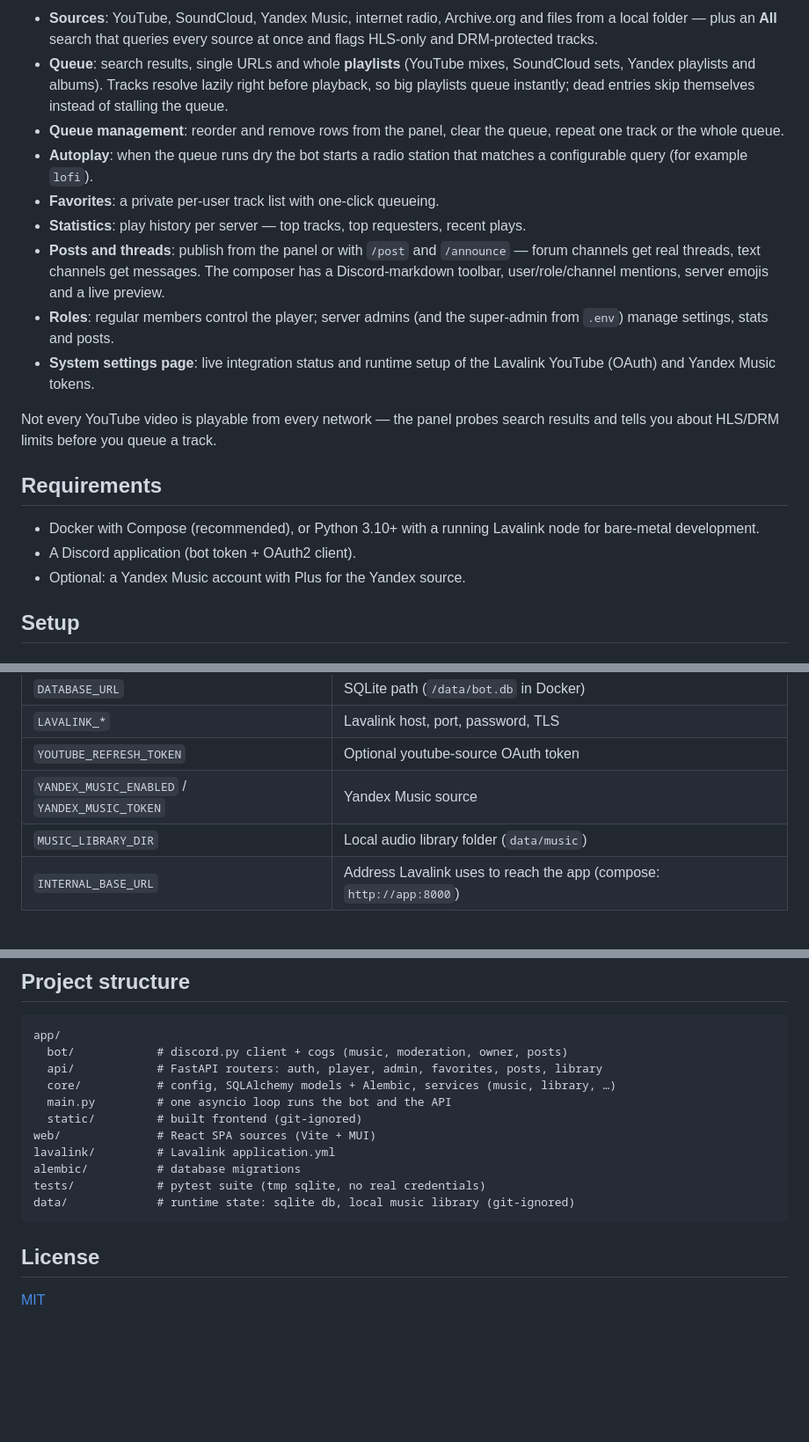
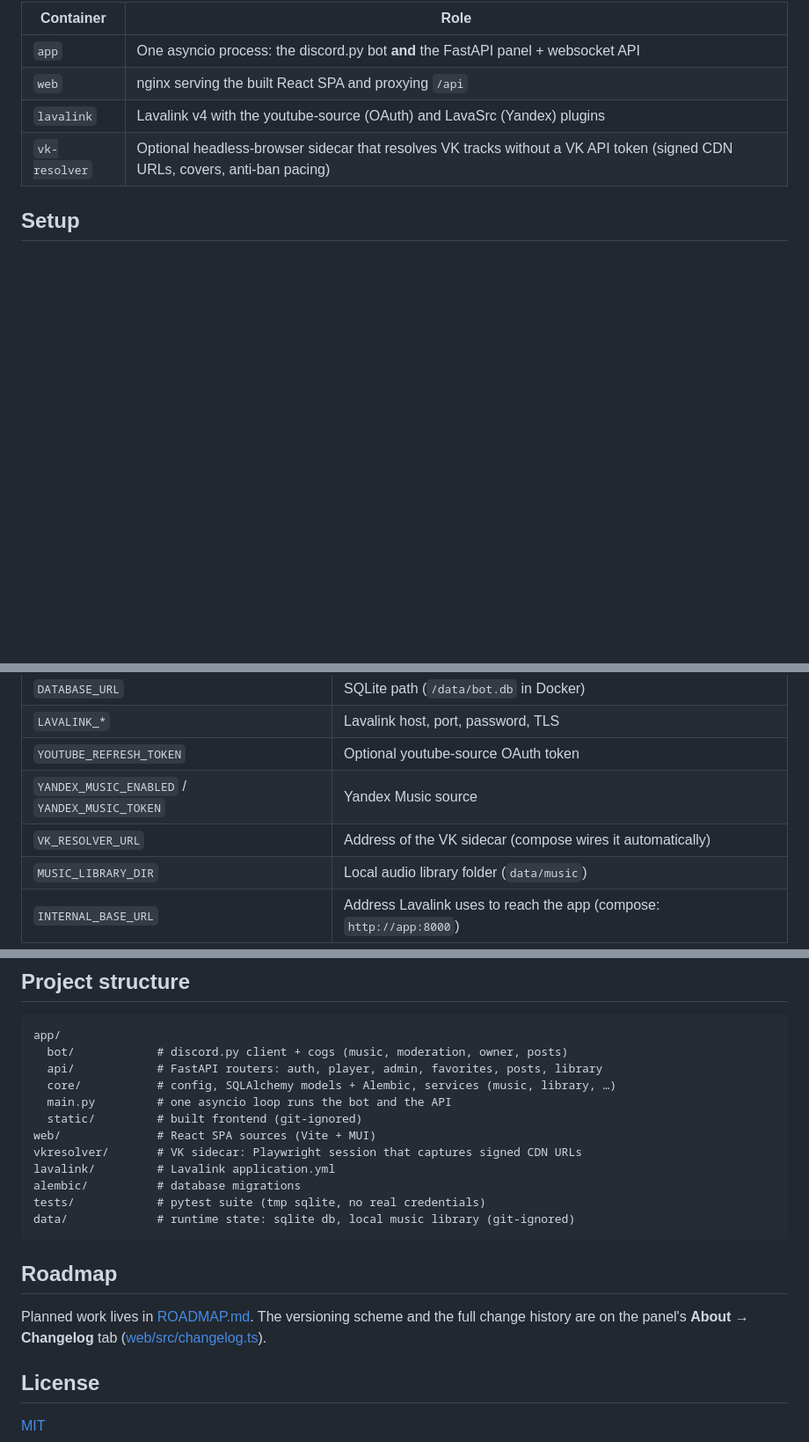
Before and after one commit to explosivebarrel/discord_complex_bot, a Markdown page: README.md, 3 parts joined by grey strips. Shown at 88% size. Drawn GitHub-style; blank space fills up the shorter version.

````diff
--- a/README.md
+++ b/README.md
@@ -20,36 +60,10 @@ the same container.
 
-- **Sources**: YouTube, SoundCloud, Yandex Music, internet radio, Archive.org
-  and files from a local folder — plus an **All** search that queries every
-  source at once and flags HLS-only and DRM-protected tracks.
-- **Queue**: search results, single URLs and whole **playlists** (YouTube
-  mixes, SoundCloud sets, Yandex playlists and albums). Tracks resolve lazily
-  right before playback, so big playlists queue instantly; dead entries skip
-  themselves instead of stalling the queue.
-- **Queue management**: reorder and remove rows from the panel, clear the
-  queue, repeat one track or the whole queue.
-- **Autoplay**: when the queue runs dry the bot starts a radio station that
-  matches a configurable query (for example `lofi`).
-- **Favorites**: a private per-user track list with one-click queueing.
-- **Statistics**: play history per server — top tracks, top requesters,
-  recent plays.
-- **Posts and threads**: publish from the panel or with `/post` and
-  `/announce` — forum channels get real threads, text channels get messages.
-  The composer has a Discord-markdown toolbar, user/role/channel mentions,
-  server emojis and a live preview.
-- **Roles**: regular members control the player; server admins (and the
-  super-admin from `.env`) manage settings, stats and posts.
-- **System settings page**: live integration status and runtime setup of the
-  Lavalink YouTube (OAuth) and Yandex Music tokens.
-
-Not every YouTube video is playable from every network — the panel probes
-search results and tells you about HLS/DRM limits before you queue a track.
-
-## Requirements
-
-- Docker with Compose (recommended), or Python 3.10+ with a running Lavalink
-  node for bare-metal development.
-- A Discord application (bot token + OAuth2 client).
-- Optional: a Yandex Music account with Plus for the Yandex source.
+| Container | Role |
+| --- | --- |
+| `app` | One asyncio process: the discord.py bot **and** the FastAPI panel + websocket API |
+| `web` | nginx serving the built React SPA and proxying `/api` |
+| `lavalink` | Lavalink v4 with the youtube-source (OAuth) and LavaSrc (Yandex) plugins |
+| `vk-resolver` | Optional headless-browser sidecar that resolves VK tracks without a VK API token (signed CDN URLs, covers, anti-ban pacing) |
 
 ## Setup
 
@@ -97,6 +111,7 @@ cp .env.example .env
 | `LAVALINK_*` | Lavalink host, port, password, TLS |
 | `YOUTUBE_REFRESH_TOKEN` | Optional youtube-source OAuth token |
 | `YANDEX_MUSIC_ENABLED` / `YANDEX_MUSIC_TOKEN` | Yandex Music source |
+| `VK_RESOLVER_URL` | Address of the VK sidecar (compose wires it automatically) |
 | `MUSIC_LIBRARY_DIR` | Local audio library folder (`data/music`) |
 | `INTERNAL_BASE_URL` | Address Lavalink uses to reach the app (compose: `http://app:8000`) |
 
@@ -142,12 +157,19 @@ app/
   main.py         # one asyncio loop runs the bot and the API
   static/         # built frontend (git-ignored)
 web/              # React SPA sources (Vite + MUI)
+vkresolver/       # VK sidecar: Playwright session that captures signed CDN URLs
 lavalink/         # Lavalink application.yml
 alembic/          # database migrations
 tests/            # pytest suite (tmp sqlite, no real credentials)
 data/             # runtime state: sqlite db, local music library (git-ignored)
 ```
 
+## Roadmap
+
+Planned work lives in [ROADMAP.md](ROADMAP.md). The versioning scheme and the
+full change history are on the panel's **About → Changelog** tab
+([web/src/changelog.ts](web/src/changelog.ts)).
+
 ## License
 
 [MIT](LICENSE)
````
Also changed, not shown: other parts of README.md (+48 -8 lines), docs/screenshots/now-playing.png (added), 1 other file.
